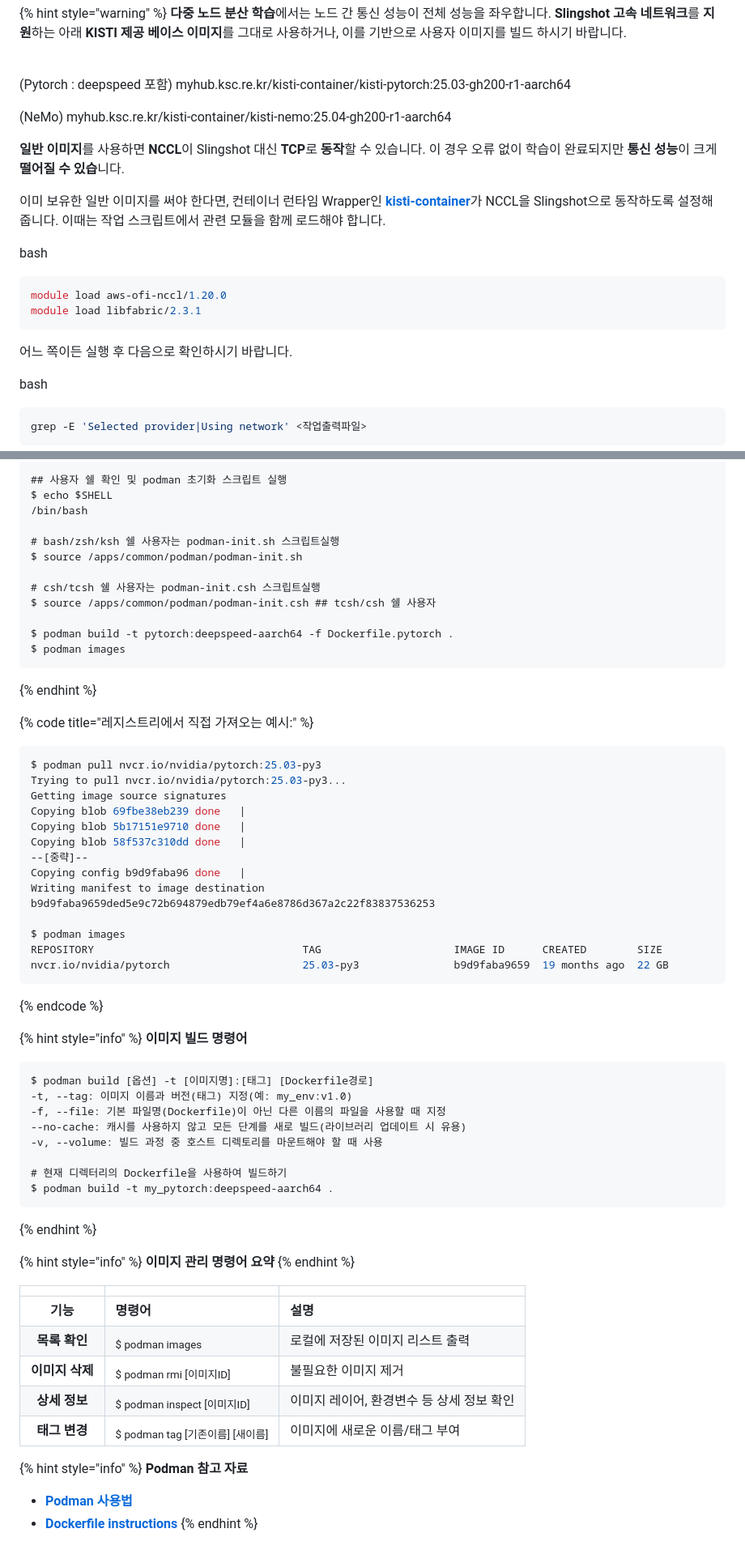
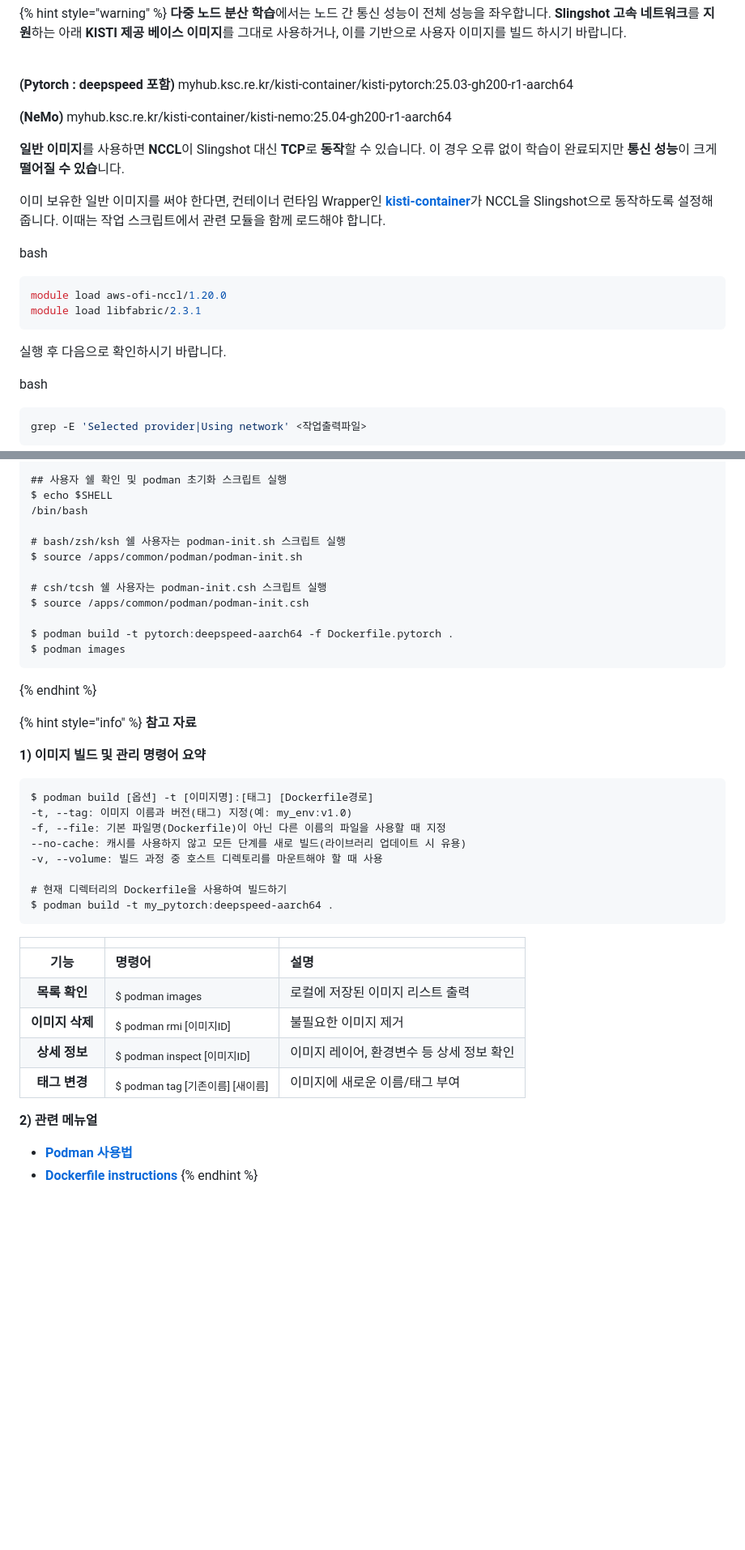
Before and after one commit to wjnadia/hangang-guide, a Markdown page: documentation/system/container-1.md, 2 parts joined by grey strips. Shown at 81% size. GitHub-like rendering; blank space fills up the shorter version.

````diff
--- a/documentation/system/container-1.md
+++ b/documentation/system/container-1.md
@@ -124,9 +140,9 @@ CMD ["python3", "--version"]
 **다중 노드 분산 학습**에서는 노드 간 통신 성능이 전체 성능을 좌우합니다. **Slingshot 고속 네트워크**를 **지원**하는 아래 **KISTI 제공  베이스 이미지**를 그대로 사용하거나, 이를 기반으로 사용자 이미지를 빌드 하시기 바랍니다.&#x20;
 
 \
-(Pytorch : deepspeed 포함) myhub.ksc.re.kr/kisti-container/kisti-pytorch:25.03-gh200-r1-aarch64
+**(Pytorch : deepspeed 포함)** myhub.ksc.re.kr/kisti-container/kisti-pytorch:25.03-gh200-r1-aarch64
 
-(NeMo) myhub.ksc.re.kr/kisti-container/kisti-nemo:25.04-gh200-r1-aarch64
+**(NeMo)** myhub.ksc.re.kr/kisti-container/kisti-nemo:25.04-gh200-r1-aarch64
 
 
 
@@ -141,7 +157,7 @@ module load aws-ofi-nccl/1.20.0
 module load libfabric/2.3.1
 ```
 
-어느 쪽이든 실행 후 다음으로 확인하시기 바랍니다.
+실행 후 다음으로 확인하시기 바랍니다.
 
 bash
 
@@ -168,42 +184,21 @@ $
 $ echo $SHELL
 /bin/bash
 
-# bash/zsh/ksh 쉘 사용자는 podman-init.sh 스크립트실행
+# bash/zsh/ksh 쉘 사용자는 podman-init.sh 스크립트 실행
 $ source /apps/common/podman/podman-init.sh
 
-# csh/tcsh 쉘 사용자는 podman-init.csh 스크립트실행
-$ source /apps/common/podman/podman-init.csh ## tcsh/csh 쉘 사용자
+# csh/tcsh 쉘 사용자는 podman-init.csh 스크립트 실행
+$ source /apps/common/podman/podman-init.csh
 
 $ podman build -t pytorch:deepspeed-aarch64 -f Dockerfile.pytorch .
 $ podman images
 ```
 {% endhint %}
 
+{% hint style="info" %}
+**참고 자료**
 
-
-{% code title="레지스트리에서 직접 가져오는 예시:" %}
-```bash
-$ podman pull nvcr.io/nvidia/pytorch:25.03-py3
-Trying to pull nvcr.io/nvidia/pytorch:25.03-py3...
-Getting image source signatures
-Copying blob 69fbe38eb239 done   |
-Copying blob 5b17151e9710 done   |
-Copying blob 58f537c310dd done   |
---[중략]--
-Copying config b9d9faba96 done   |
-Writing manifest to image destination
-b9d9faba9659ded5e9c72b694879edb79ef4a6e8786d367a2c22f83837536253
-
-$ podman images
-REPOSITORY                                 TAG                     IMAGE ID      CREATED        SIZE
-nvcr.io/nvidia/pytorch                     25.03-py3               b9d9faba9659  19 months ago  22 GB
-```
-{% endcode %}
-
-
-
-{% hint style="info" %}
-**이미지 빌드 명령어**
+**1) 이미지 빌드 및 관리 명령어 요약**
 
 ```
 $ podman build [옵션] -t [이미지명]:[태그] [Dockerfile경로]
@@ -215,18 +210,10 @@ $ podman build [옵션] -t [이미지명]:[태그] [Dockerfile경로]
 # 현재 디렉터리의 Dockerfile을 사용하여 빌드하기
 $ podman build -t my_pytorch:deepspeed-aarch64 .
 ```
-{% endhint %}
-
-
-
-{% hint style="info" %}
-**이미지 관리 명령어 요약**
-{% endhint %}
 
 <table data-header-hidden><thead><tr><th width="111.66668701171875" align="center"></th><th width="235.60009765625"></th><th></th></tr></thead><tbody><tr><td align="center"><strong>기능</strong></td><td><strong>명령어</strong></td><td><strong>설명</strong></td></tr><tr><td align="center"><strong>목록 확인</strong></td><td><sub>$ podman images</sub></td><td>로컬에 저장된 이미지 리스트 출력</td></tr><tr><td align="center"><strong>이미지 삭제</strong></td><td><sub>$ podman rmi [이미지ID]</sub></td><td>불필요한 이미지 제거</td></tr><tr><td align="center"><strong>상세 정보</strong></td><td><sub>$ podman inspect [이미지ID]</sub></td><td>이미지 레이어, 환경변수 등 상세 정보 확인</td></tr><tr><td align="center"><strong>태그 변경</strong></td><td><sub>$ podman tag [기존이름] [새이름]</sub></td><td>이미지에 새로운 이름/태그 부여</td></tr></tbody></table>
 
-{% hint style="info" %}
-**Podman 참고 자료**
+**2) 관련 메뉴얼**
 
 * [**Podman 사용법**](https://docs.podman.io/en/latest/Introduction.html)
 * [**Dockerfile instructions**](https://docs.docker.com/build/building/best-practices#dockerfile-instructions)
````
Also changed, not shown: other parts of documentation/system/container-1.md (+50 -19 lines), documentation/.gitbook/assets/image (12).png (added), documentation/.gitbook/assets/image (13).png (added), documentation/.gitbook/assets/image (14).png (added), documentation/.gitbook/assets/image (15).png (added), documentation/.gitbook/assets/image (16).png (added).
